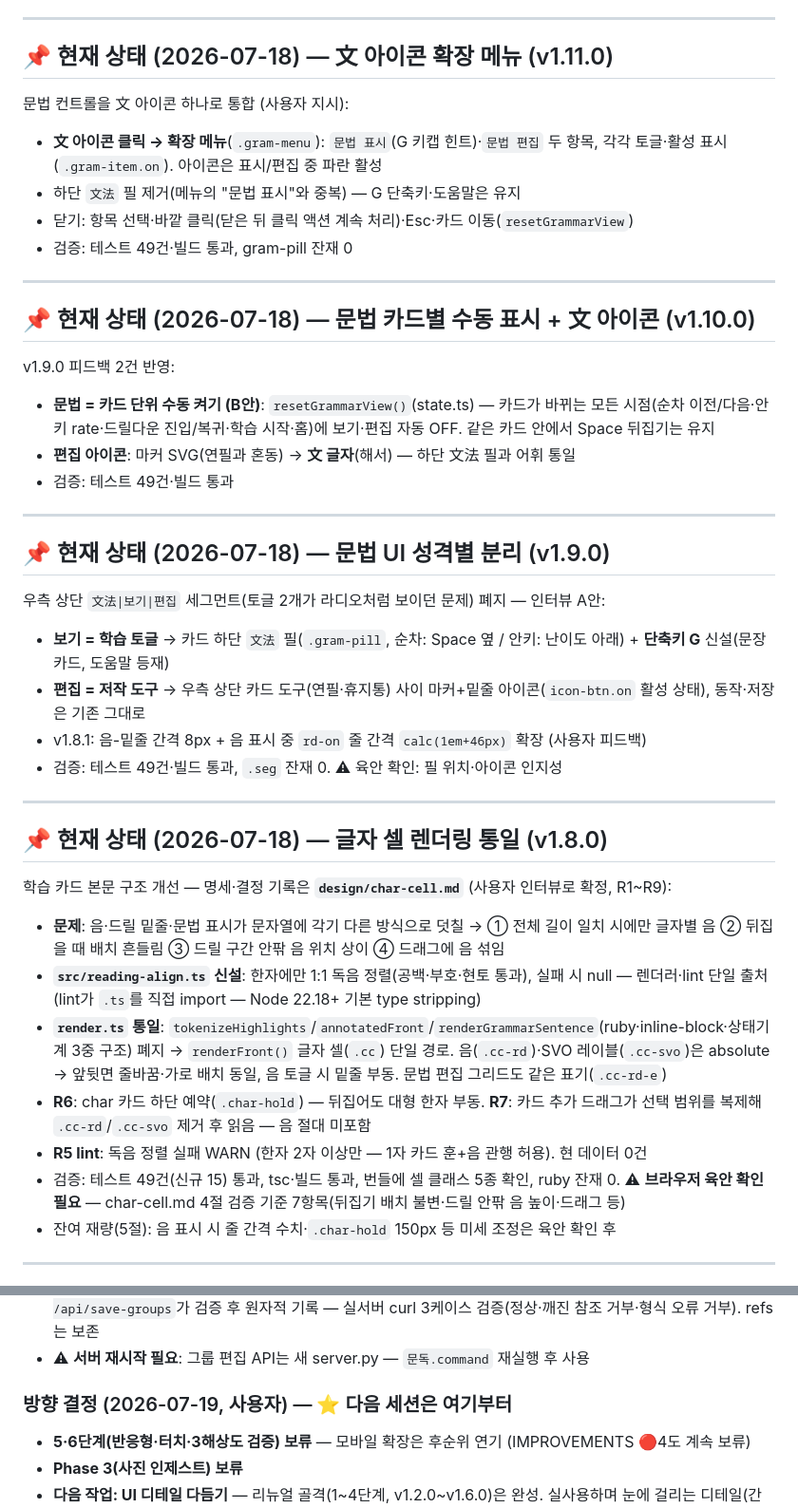
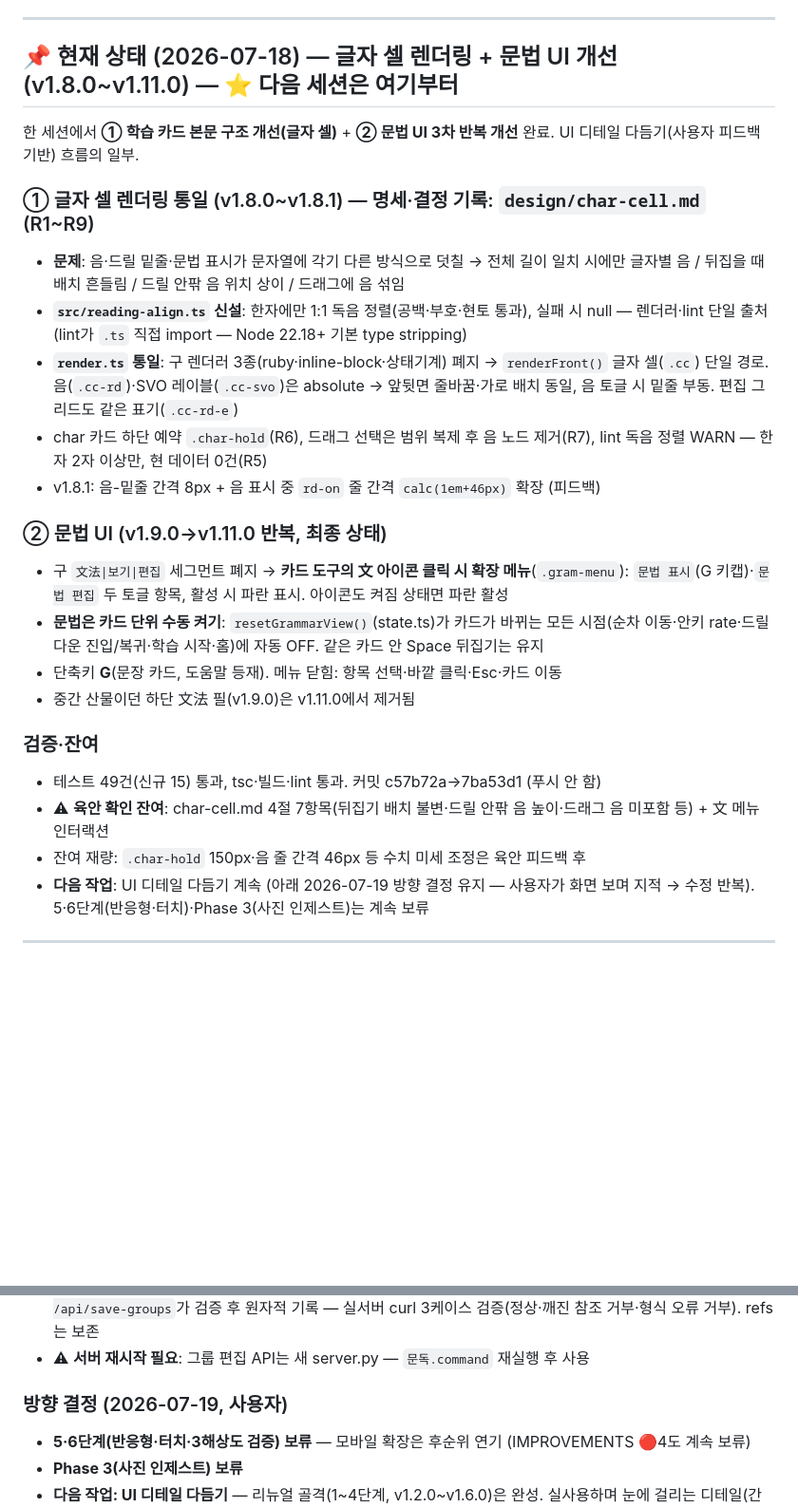
Before and after one commit to river11456/mundok, a Markdown page: PROGRESS.md, 2 parts joined by grey strips. Shown at 95% size. GitHub-like rendering; blank space fills up the shorter version.

Commit message:
docs: 세션 마무리 — PROGRESS 현황 v1.8.0~v1.11.0 통합 정리, 다음 세션 포인터 이동
Co-Authored-By: Claude Fable 5 <noreply@anthropic.com>

```diff
--- a/PROGRESS.md
+++ b/PROGRESS.md
@@ -17,49 +17,31 @@
 
 ---
 
-## 📌 현재 상태 (2026-07-18) — 文 아이콘 확장 메뉴 (v1.11.0)
+## 📌 현재 상태 (2026-07-18) — 글자 셀 렌더링 + 문법 UI 개선 (v1.8.0~v1.11.0) — ⭐ 다음 세션은 여기부터
 
-문법 컨트롤을 文 아이콘 하나로 통합 (사용자 지시):
+한 세션에서 **① 학습 카드 본문 구조 개선(글자 셀)** + **② 문법 UI 3차 반복 개선** 완료. UI 디테일 다듬기(사용자 피드백 기반) 흐름의 일부.
 
-- **文 아이콘 클릭 → 확장 메뉴**(`.gram-menu`): `문법 표시`(G 키캡 힌트)·`문법 편집` 두 항목, 각각 토글·활성 표시(`.gram-item.on`). 아이콘은 표시/편집 중 파란 활성
-- 하단 `文法` 필 제거(메뉴의 "문법 표시"와 중복) — G 단축키·도움말은 유지
-- 닫기: 항목 선택·바깥 클릭(닫은 뒤 클릭 액션 계속 처리)·Esc·카드 이동(`resetGrammarView`)
-- 검증: 테스트 49건·빌드 통과, gram-pill 잔재 0
+### ① 글자 셀 렌더링 통일 (v1.8.0~v1.8.1) — 명세·결정 기록: `design/char-cell.md` (R1~R9)
 
----
+- **문제**: 음·드릴 밑줄·문법 표시가 문자열에 각기 다른 방식으로 덧칠 → 전체 길이 일치 시에만 글자별 음 / 뒤집을 때 배치 흔들림 / 드릴 안팎 음 위치 상이 / 드래그에 음 섞임
+- **`src/reading-align.ts` 신설**: 한자에만 1:1 독음 정렬(공백·부호·현토 통과), 실패 시 null — 렌더러·lint 단일 출처 (lint가 `.ts` 직접 import — Node 22.18+ 기본 type stripping)
+- **`render.ts` 통일**: 구 렌더러 3종(ruby·inline-block·상태기계) 폐지 → `renderFront()` 글자 셀(`.cc`) 단일 경로. 음(`.cc-rd`)·SVO 레이블(`.cc-svo`)은 absolute → 앞뒷면 줄바꿈·가로 배치 동일, 음 토글 시 밑줄 부동. 편집 그리드도 같은 표기(`.cc-rd-e`)
+- char 카드 하단 예약 `.char-hold`(R6), 드래그 선택은 범위 복제 후 음 노드 제거(R7), lint 독음 정렬 WARN — 한자 2자 이상만, 현 데이터 0건(R5)
+- v1.8.1: 음-밑줄 간격 8px + 음 표시 중 `rd-on` 줄 간격 `calc(1em+46px)` 확장 (피드백)
 
-## 📌 현재 상태 (2026-07-18) — 문법 카드별 수동 표시 + 文 아이콘 (v1.10.0)
+### ② 문법 UI (v1.9.0→v1.11.0 반복, 최종 상태)
 
-v1.9.0 피드백 2건 반영:
+- 구 `文法|보기|편집` 세그먼트 폐지 → **카드 도구의 文 아이콘 클릭 시 확장 메뉴**(`.gram-menu`): `문법 표시`(G 키캡)·`문법 편집` 두 토글 항목, 활성 시 파란 표시. 아이콘도 켜짐 상태면 파란 활성
+- **문법은 카드 단위 수동 켜기**: `resetGrammarView()`(state.ts)가 카드가 바뀌는 모든 시점(순차 이동·안키 rate·드릴다운 진입/복귀·학습 시작·홈)에 자동 OFF. 같은 카드 안 Space 뒤집기는 유지
+- 단축키 **G**(문장 카드, 도움말 등재). 메뉴 닫힘: 항목 선택·바깥 클릭·Esc·카드 이동
+- 중간 산물이던 하단 文法 필(v1.9.0)은 v1.11.0에서 제거됨
 
-- **문법 = 카드 단위 수동 켜기 (B안)**: `resetGrammarView()`(state.ts) — 카드가 바뀌는 모든 시점(순차 이전/다음·안키 rate·드릴다운 진입/복귀·학습 시작·홈)에 보기·편집 자동 OFF. 같은 카드 안에서 Space 뒤집기는 유지
-- **편집 아이콘**: 마커 SVG(연필과 혼동) → **文 글자**(해서) — 하단 文法 필과 어휘 통일
-- 검증: 테스트 49건·빌드 통과
+### 검증·잔여
 
----
-
-## 📌 현재 상태 (2026-07-18) — 문법 UI 성격별 분리 (v1.9.0)
-
-우측 상단 `文法|보기|편집` 세그먼트(토글 2개가 라디오처럼 보이던 문제) 폐지 — 인터뷰 A안:
-
-- **보기 = 학습 토글** → 카드 하단 `文法` 필(`.gram-pill`, 순차: Space 옆 / 안키: 난이도 아래) + **단축키 G** 신설(문장 카드, 도움말 등재)
-- **편집 = 저작 도구** → 우측 상단 카드 도구(연필·휴지통) 사이 마커+밑줄 아이콘(`icon-btn.on` 활성 상태), 동작·저장은 기존 그대로
-- v1.8.1: 음-밑줄 간격 8px + 음 표시 중 `rd-on` 줄 간격 `calc(1em+46px)` 확장 (사용자 피드백)
-- 검증: 테스트 49건·빌드 통과, `.seg` 잔재 0. ⚠ 육안 확인: 필 위치·아이콘 인지성
-
----
-
-## 📌 현재 상태 (2026-07-18) — 글자 셀 렌더링 통일 (v1.8.0)
-
-학습 카드 본문 구조 개선 — 명세·결정 기록은 **`design/char-cell.md`** (사용자 인터뷰로 확정, R1~R9):
-
-- **문제**: 음·드릴 밑줄·문법 표시가 문자열에 각기 다른 방식으로 덧칠 → ① 전체 길이 일치 시에만 글자별 음 ② 뒤집을 때 배치 흔들림 ③ 드릴 구간 안팎 음 위치 상이 ④ 드래그에 음 섞임
-- **`src/reading-align.ts` 신설**: 한자에만 1:1 독음 정렬(공백·부호·현토 통과), 실패 시 null — 렌더러·lint 단일 출처 (lint가 `.ts`를 직접 import — Node 22.18+ 기본 type stripping)
-- **`render.ts` 통일**: `tokenizeHighlights`/`annotatedFront`/`renderGrammarSentence`(ruby·inline-block·상태기계 3중 구조) 폐지 → `renderFront()` 글자 셀(`.cc`) 단일 경로. 음(`.cc-rd`)·SVO 레이블(`.cc-svo`)은 absolute → 앞뒷면 줄바꿈·가로 배치 동일, 음 토글 시 밑줄 부동. 문법 편집 그리드도 같은 표기(`.cc-rd-e`)
-- **R6**: char 카드 하단 예약(`.char-hold`) — 뒤집어도 대형 한자 부동. **R7**: 카드 추가 드래그가 선택 범위를 복제해 `.cc-rd`/`.cc-svo` 제거 후 읽음 — 음 절대 미포함
-- **R5 lint**: 독음 정렬 실패 WARN (한자 2자 이상만 — 1자 카드 훈+음 관행 허용). 현 데이터 0건
-- 검증: 테스트 49건(신규 15) 통과, tsc·빌드 통과, 번들에 셀 클래스 5종 확인, ruby 잔재 0. ⚠ **브라우저 육안 확인 필요** — char-cell.md 4절 검증 기준 7항목(뒤집기 배치 불변·드릴 안팎 음 높이·드래그 등)
-- 잔여 재량(5절): 음 표시 시 줄 간격 수치·`.char-hold` 150px 등 미세 조정은 육안 확인 후
+- 테스트 49건(신규 15) 통과, tsc·빌드·lint 통과. 커밋 c57b72a→7ba53d1 (푸시 안 함)
+- ⚠ **육안 확인 잔여**: char-cell.md 4절 7항목(뒤집기 배치 불변·드릴 안팎 음 높이·드래그 음 미포함 등) + 文 메뉴 인터랙션
+- 잔여 재량: `.char-hold` 150px·음 줄 간격 46px 등 수치 미세 조정은 육안 피드백 후
+- **다음 작업**: UI 디테일 다듬기 계속 (아래 2026-07-19 방향 결정 유지 — 사용자가 화면 보며 지적 → 수정 반복). 5·6단계(반응형·터치)·Phase 3(사진 인제스트)는 계속 보류
 
 ---
 
@@ -71,7 +53,7 @@ v1.9.0 피드백 2건 반영:
 - **서가 홈**: 워드마크(해서)+streak 필(A5), 이어서 학습 히어로(A3 — `hanja-v2/last-session`, seq 인덱스 복원), 선반=그룹+접기(localStorage), 표지(제첨·키보드 배지 A6·장수·최근 칩, 파스텔 A2), 참고문헌 겹침 무더기 → **문헌 상세 오버레이**(A4 — 모드 시작은 mode 화면 생략하고 바로 level로, 참고문헌 숫자키 재부여, Esc/바깥 닫기)
 - **그룹 편집(A1, 저작 모드)**: 홈 첫 선반 헤더 "그룹 편집" → 모달(이름·추가·삭제·↑↓ 순서·선반 간 이동). `server.py /api/save-groups`가 검증 후 원자적 기록 — 실서버 curl 3케이스 검증(정상·깨진 참조 거부·형식 오류 거부). refs는 보존
 - ⚠ **서버 재시작 필요**: 그룹 편집 API는 새 server.py — `문독.command` 재실행 후 사용
-### 방향 결정 (2026-07-19, 사용자) — ⭐ 다음 세션은 여기부터
+### 방향 결정 (2026-07-19, 사용자)
 
 - **5·6단계(반응형·터치·3해상도 검증) 보류** — 모바일 확장은 후순위 연기 (IMPROVEMENTS 🔴4도 계속 보류)
 - **Phase 3(사진 인제스트) 보류**
```
